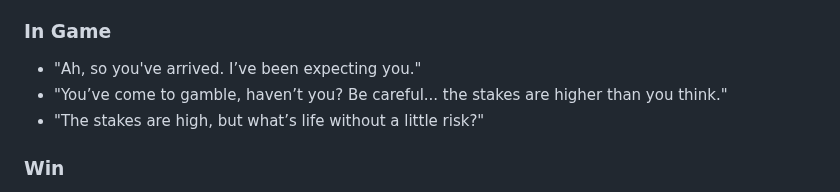
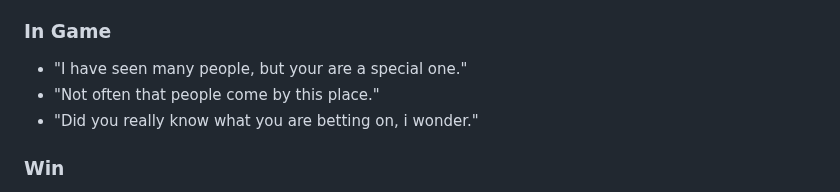
Before and after one commit to wattanunteeratanapong/Dont-Deal-With-The-Devil, a Markdown page: README.md, the part around the change. Rendered like a GitHub page.

```diff
--- a/README.md
+++ b/README.md
@@ -44,9 +44,9 @@ You close the game tab to leave the casino. and soon learn to live a life in a h
 - "I can tell you’ve got a spark. Let’s see if you can keep it burning through the game."
 - "Not everything is as it seems, and not every person either."
 ### In Game
-- "Ah, so you've arrived. I’ve been expecting you."
-- "You’ve come to gamble, haven’t you? Be careful... the stakes are higher than you think."
-- "The stakes are high, but what’s life without a little risk?"
+- "I have seen many people, but your are a special one."
+- "Not often that people come by this place."
+- "Did you really know what you are betting on, i wonder."
 ### Win
 - "Allright you win i shall set you free."
 - "But remember it just revive not immortal."
```
